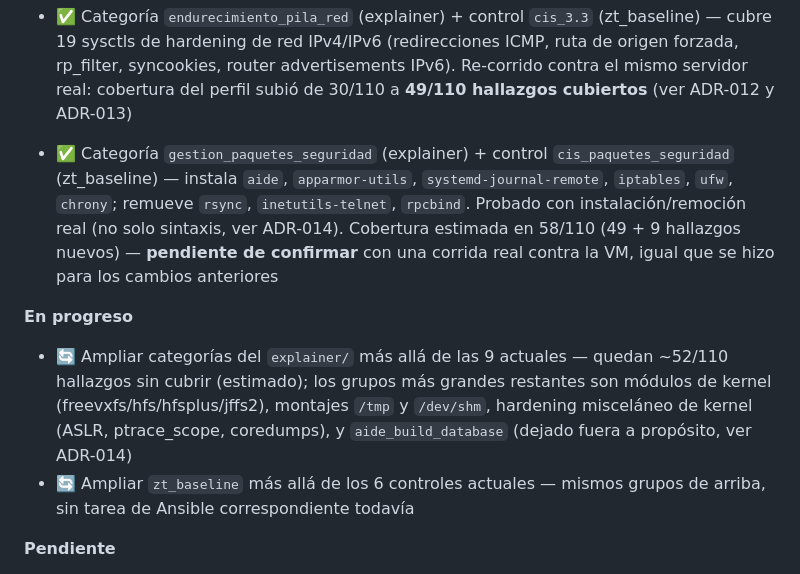
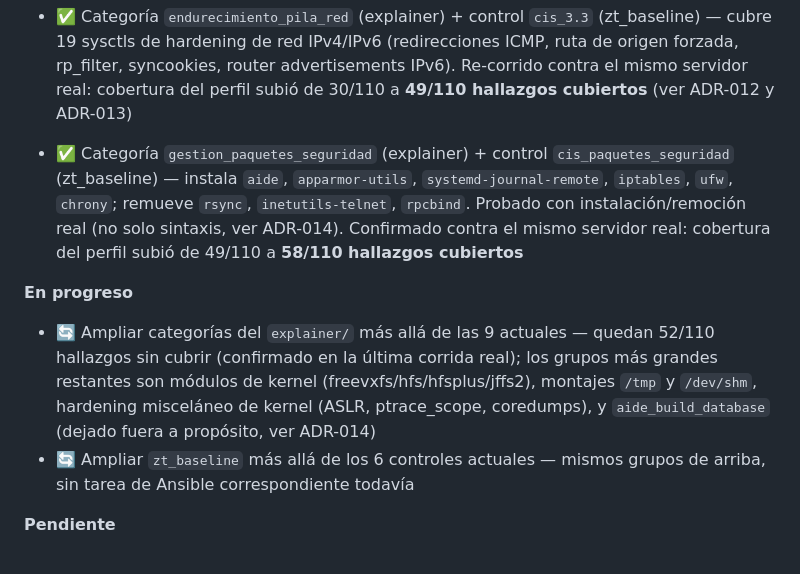
Before and after one commit to RodBarrera/ZTStart, a Markdown page: README.md, the part around the change. Rendered like a GitHub page.

Commit message:
docs: confirmar cobertura real 58/110 tras probar en VM (antes estimado)

```diff
--- a/README.md
+++ b/README.md
@@ -89,10 +89,10 @@ Leyenda: ✅ Completo &nbsp;·&nbsp; 🔄 En progreso &nbsp;·&nbsp; ⬜ Pendien
 
 - ✅ **Pruebas de integración end-to-end contra un servidor real** (VM Debian 12 sobre VMware, no un contenedor) — ciclo `scan → explain → apply` corrido de punta a punta con datos reales: 887 reglas evaluadas, 65.73% de cumplimiento inicial, modo shadow validado en systemd real (ver ADR-010)
 - ✅ Categoría `endurecimiento_pila_red` (explainer) + control `cis_3.3` (zt_baseline) — cubre 19 sysctls de hardening de red IPv4/IPv6 (redirecciones ICMP, ruta de origen forzada, rp_filter, syncookies, router advertisements IPv6). Re-corrido contra el mismo servidor real: cobertura del perfil subió de 30/110 a **49/110 hallazgos cubiertos** (ver ADR-012 y ADR-013)
-- ✅ Categoría `gestion_paquetes_seguridad` (explainer) + control `cis_paquetes_seguridad` (zt_baseline) — instala `aide`, `apparmor-utils`, `systemd-journal-remote`, `iptables`, `ufw`, `chrony`; remueve `rsync`, `inetutils-telnet`, `rpcbind`. Probado con instalación/remoción real (no solo sintaxis, ver ADR-014). Cobertura estimada en 58/110 (49 + 9 hallazgos nuevos) — **pendiente de confirmar** con una corrida real contra la VM, igual que se hizo para los cambios anteriores
+- ✅ Categoría `gestion_paquetes_seguridad` (explainer) + control `cis_paquetes_seguridad` (zt_baseline) — instala `aide`, `apparmor-utils`, `systemd-journal-remote`, `iptables`, `ufw`, `chrony`; remueve `rsync`, `inetutils-telnet`, `rpcbind`. Probado con instalación/remoción real (no solo sintaxis, ver ADR-014). Confirmado contra el mismo servidor real: cobertura del perfil subió de 49/110 a **58/110 hallazgos cubiertos**
 
 **En progreso**
-- 🔄 Ampliar categorías del `explainer/` más allá de las 9 actuales — quedan ~52/110 hallazgos sin cubrir (estimado); los grupos más grandes restantes son módulos de kernel (freevxfs/hfs/hfsplus/jffs2), montajes `/tmp` y `/dev/shm`, hardening misceláneo de kernel (ASLR, ptrace_scope, coredumps), y `aide_build_database` (dejado fuera a propósito, ver ADR-014)
+- 🔄 Ampliar categorías del `explainer/` más allá de las 9 actuales — quedan 52/110 hallazgos sin cubrir (confirmado en la última corrida real); los grupos más grandes restantes son módulos de kernel (freevxfs/hfs/hfsplus/jffs2), montajes `/tmp` y `/dev/shm`, hardening misceláneo de kernel (ASLR, ptrace_scope, coredumps), y `aide_build_database` (dejado fuera a propósito, ver ADR-014)
 - 🔄 Ampliar `zt_baseline` más allá de los 6 controles actuales — mismos grupos de arriba, sin tarea de Ansible correspondiente todavía
 
 **Pendiente**
```
